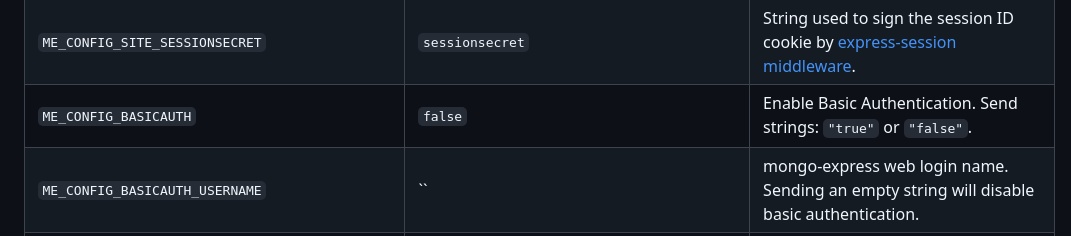
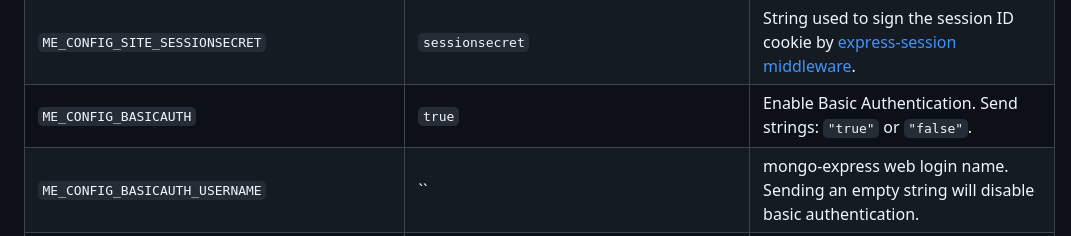
Before and after one commit to mongo-express/mongo-express, a Markdown page: README.md, the part around the change. Rendered like a GitHub page.

Commit message:
Update default ME_CONFIG_BASICAUTH value
Following https://github.com/mongo-express/mongo-express-docker/commit/ec6ee123c1ecd59a7662680bec407e0913a0321e#diff-8d7a21b017921bb88eaf71656b7b5767203db16e8126fc1e5ad2a9ba0bc542f5R29

```diff
--- a/README.md
+++ b/README.md
@@ -145,7 +145,7 @@ You can use the following [environment variables](https://docs.docker.com/refere
 | `ME_CONFIG_HEALTH_CHECK_PATH`                  | `/status`                                           | Set the mongo express healthcheck path. Remember to add the forward slash at the start.                                                                                         |
 | `ME_CONFIG_SITE_COOKIESECRET`                  | `cookiesecret`                                      | String used by [cookie-parser middleware](https://www.npmjs.com/package/cookie-parser) to sign cookies.                                                                         |
 | `ME_CONFIG_SITE_SESSIONSECRET`                 | `sessionsecret`                                     | String used to sign the session ID cookie by [express-session middleware](https://www.npmjs.com/package/express-session).                                                       |
-| `ME_CONFIG_BASICAUTH`                          | `false`                                             | Enable Basic Authentication. Send strings: `"true"` or `"false"`.                                                                                                               |
+| `ME_CONFIG_BASICAUTH`                          | `true`                                              | Enable Basic Authentication. Send strings: `"true"` or `"false"`.                                                                                                               |
 | `ME_CONFIG_BASICAUTH_USERNAME`                 | ``                                                  | mongo-express web login name. Sending an empty string will disable basic authentication.                                                                                        |
 | `ME_CONFIG_BASICAUTH_PASSWORD`                 | ``                                                  | mongo-express web login password.                                                                                                                                               |
 | `ME_CONFIG_REQUEST_SIZE`                       | `100kb`                                             | Used to configure maximum Mongo update payload size. CRUD operations above this size will fail due to restrictions in [body-parser](https://www.npmjs.com/package/body-parser). |
```
